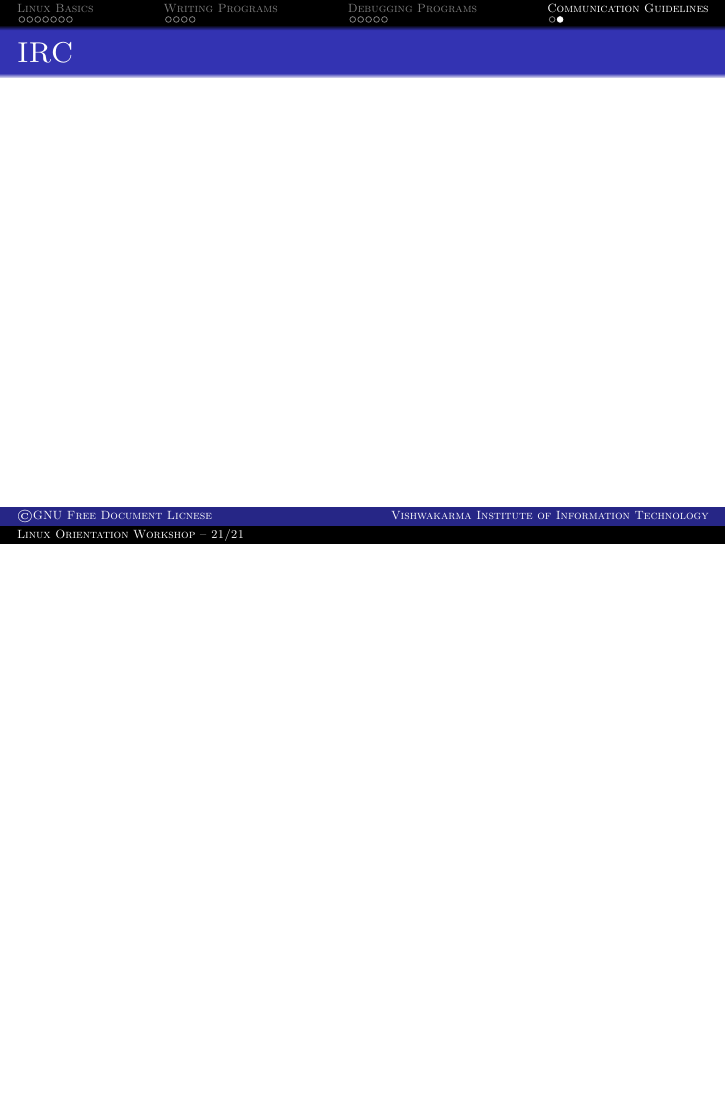
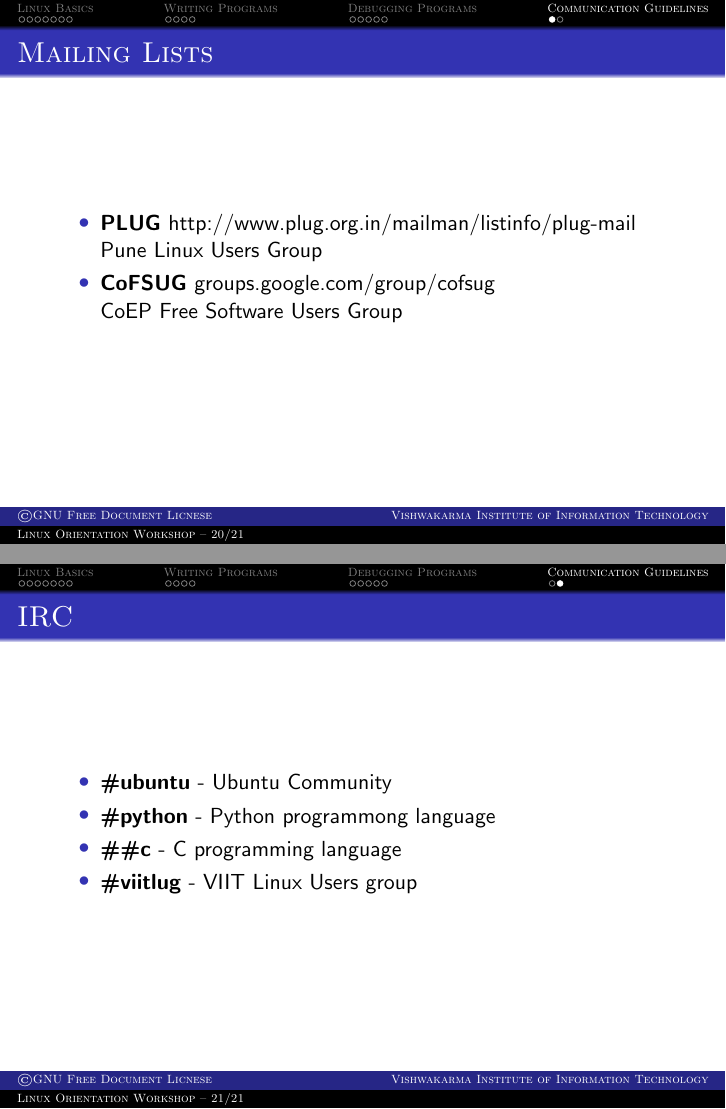
Before and after one commit to rekenerd/Linux-Orientation-Workshop, LaTeX slides (presentation.tex): page 21 of 21 before the commit and pages 20 and 21 of 21 after it, the two joined at a grey line, the shorter picture padded with empty space. Compiled offline with pdfLaTeX.

Commit message:
Added list of IRC and ML. Solves #1

```diff
--- a/presentation.tex
+++ b/presentation.tex
@@ -265,9 +265,23 @@
 \section{Communication Guidelines}
 \subsection{Mailing Lists}
 \frame{\frametitle{Mailing Lists}
+\begin{itemize}
+	\item \textbf{PLUG}
+	http://www.plug.org.in/mailman/listinfo/plug-mail\\
+	Pune Linux Users Group
+	\item \textbf{CoFSUG}
+	groups.google.com/group/cofsug\\
+	CoEP Free Software Users Group
+\end{itemize}
 }
 \subsection{IRC}
 \frame{\frametitle{IRC}
+\begin{itemize}
+	\item \textbf{\#ubuntu} - Ubuntu Community
+	\item \textbf{\#python} - Python programmong language
+	\item \textbf{\#\#c} - C programming language
+	\item \textbf{\#viitlug} - VIIT Linux Users group
+\end{itemize}
 }
 
 % Ending slide is title page again
```
